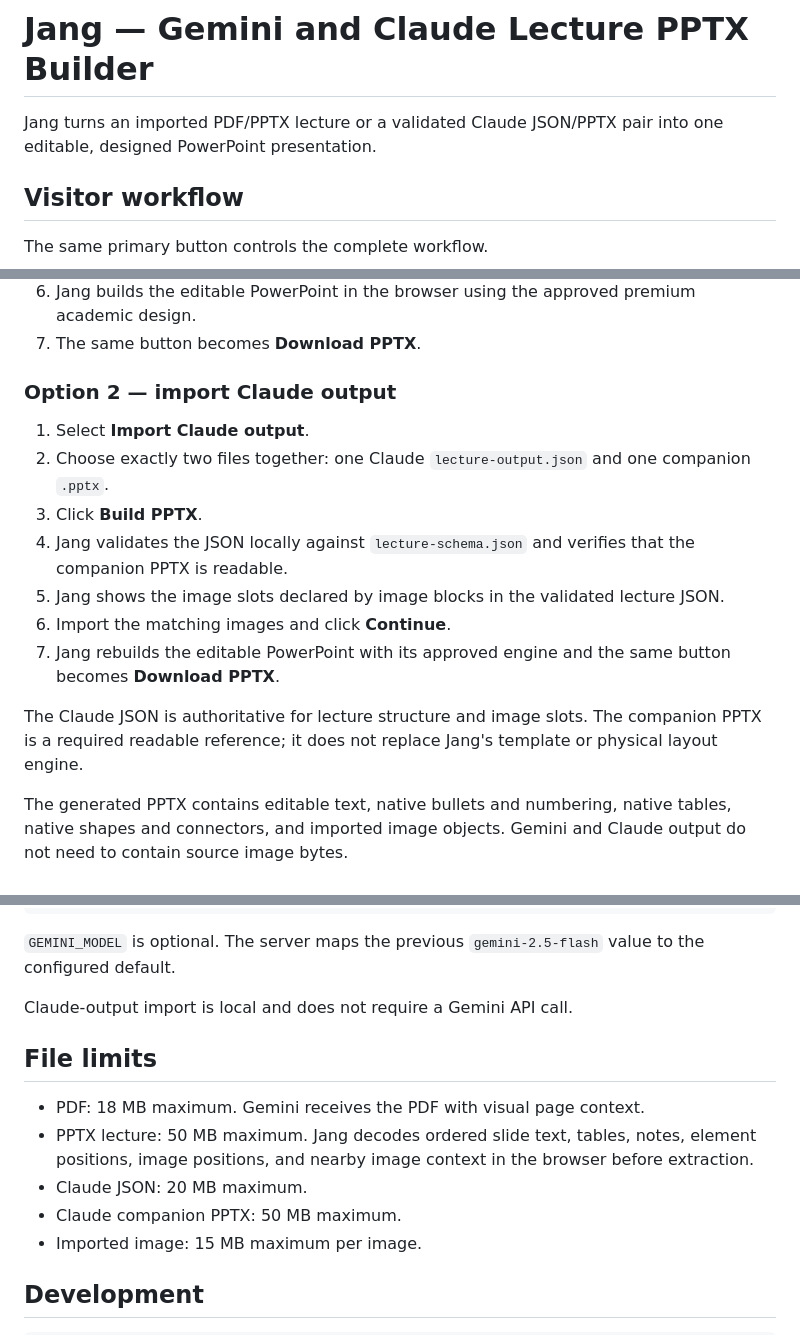
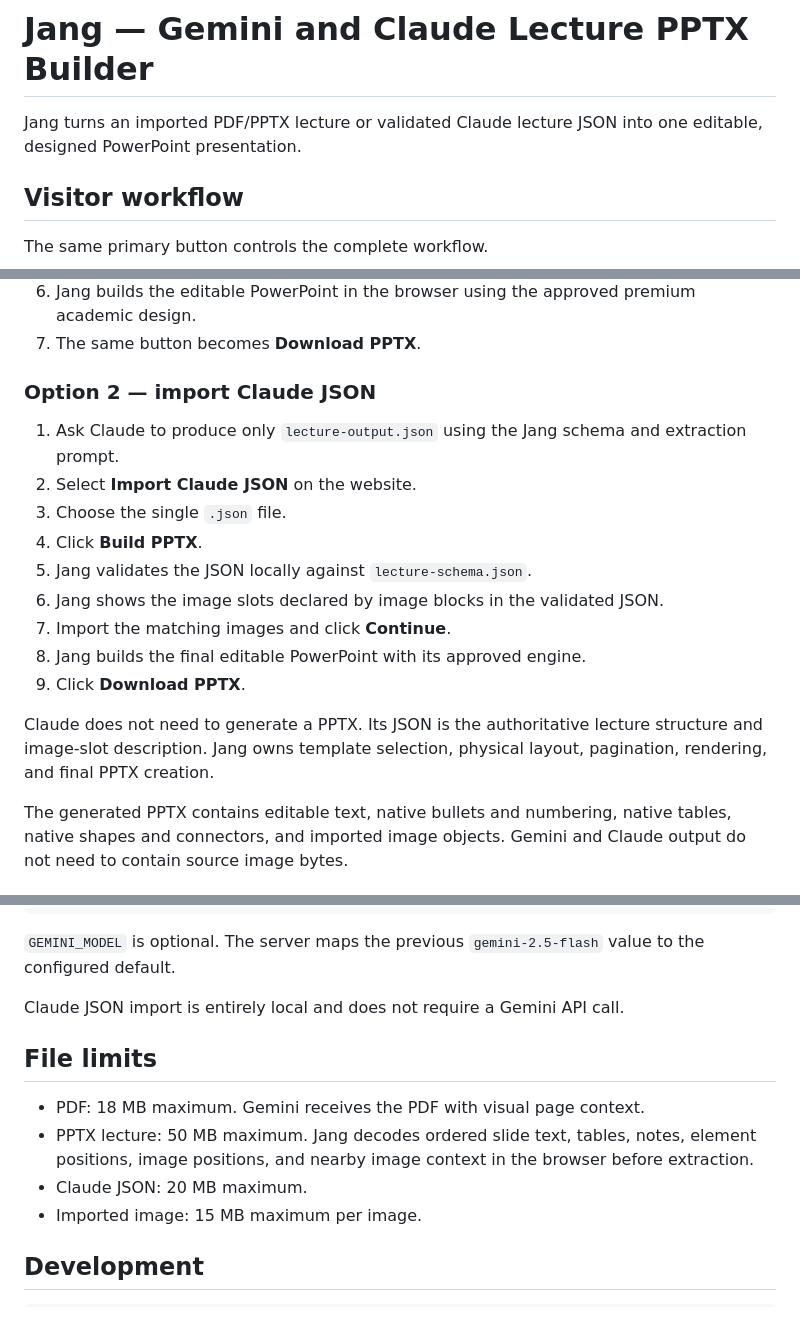
Before and after one commit to hatemkhaleefah3-ui/jang, a Markdown page: README.md, 3 parts joined by grey strips. Rendered like a GitHub page.

Commit message:
Document JSON-only Claude workflow

```diff
--- a/README.md
+++ b/README.md
@@ -1,6 +1,6 @@
 # Jang — Gemini and Claude Lecture PPTX Builder
 
-Jang turns an imported PDF/PPTX lecture or a validated Claude JSON/PPTX pair into one editable, designed PowerPoint presentation.
+Jang turns an imported PDF/PPTX lecture or validated Claude lecture JSON into one editable, designed PowerPoint presentation.
 
 ## Visitor workflow
 
@@ -16,17 +16,19 @@ The same primary button controls the complete workflow.
 6. Jang builds the editable PowerPoint in the browser using the approved premium academic design.
 7. The same button becomes **Download PPTX**.
 
-### Option 2 — import Claude output
+### Option 2 — import Claude JSON
 
-1. Select **Import Claude output**.
-2. Choose exactly two files together: one Claude `lecture-output.json` and one companion `.pptx`.
-3. Click **Build PPTX**.
-4. Jang validates the JSON locally against `lecture-schema.json` and verifies that the companion PPTX is readable.
-5. Jang shows the image slots declared by image blocks in the validated lecture JSON.
-6. Import the matching images and click **Continue**.
-7. Jang rebuilds the editable PowerPoint with its approved engine and the same button becomes **Download PPTX**.
+1. Ask Claude to produce only `lecture-output.json` using the Jang schema and extraction prompt.
+2. Select **Import Claude JSON** on the website.
+3. Choose the single `.json` file.
+4. Click **Build PPTX**.
+5. Jang validates the JSON locally against `lecture-schema.json`.
+6. Jang shows the image slots declared by image blocks in the validated JSON.
+7. Import the matching images and click **Continue**.
+8. Jang builds the final editable PowerPoint with its approved engine.
+9. Click **Download PPTX**.
 
-The Claude JSON is authoritative for lecture structure and image slots. The companion PPTX is a required readable reference; it does not replace Jang's template or physical layout engine.
+Claude does not need to generate a PPTX. Its JSON is the authoritative lecture structure and image-slot description. Jang owns template selection, physical layout, pagination, rendering, and final PPTX creation.
 
 The generated PPTX contains editable text, native bullets and numbering, native tables, native shapes and connectors, and imported image objects. Gemini and Claude output do not need to contain source image bytes.
 
@@ -103,14 +105,13 @@ GEMINI_MODEL=gemini-3.6-flash
 
 `GEMINI_MODEL` is optional. The server maps the previous `gemini-2.5-flash` value to the configured default.
 
-Claude-output import is local and does not require a Gemini API call.
+Claude JSON import is entirely local and does not require a Gemini API call.
 
 ## File limits
 
 - PDF: 18 MB maximum. Gemini receives the PDF with visual page context.
 - PPTX lecture: 50 MB maximum. Jang decodes ordered slide text, tables, notes, element positions, image positions, and nearby image context in the browser before extraction.
 - Claude JSON: 20 MB maximum.
-- Claude companion PPTX: 50 MB maximum.
 - Imported image: 15 MB maximum per image.
 
 ## Development
```
